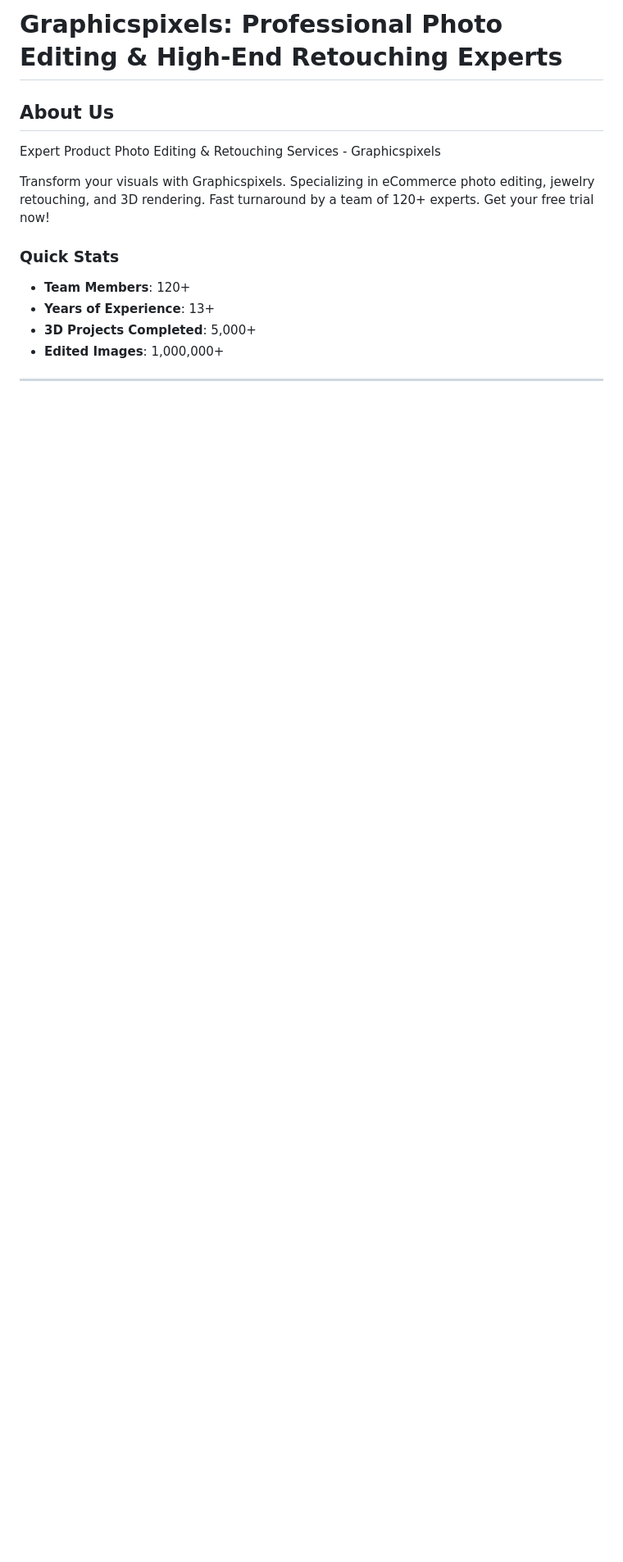
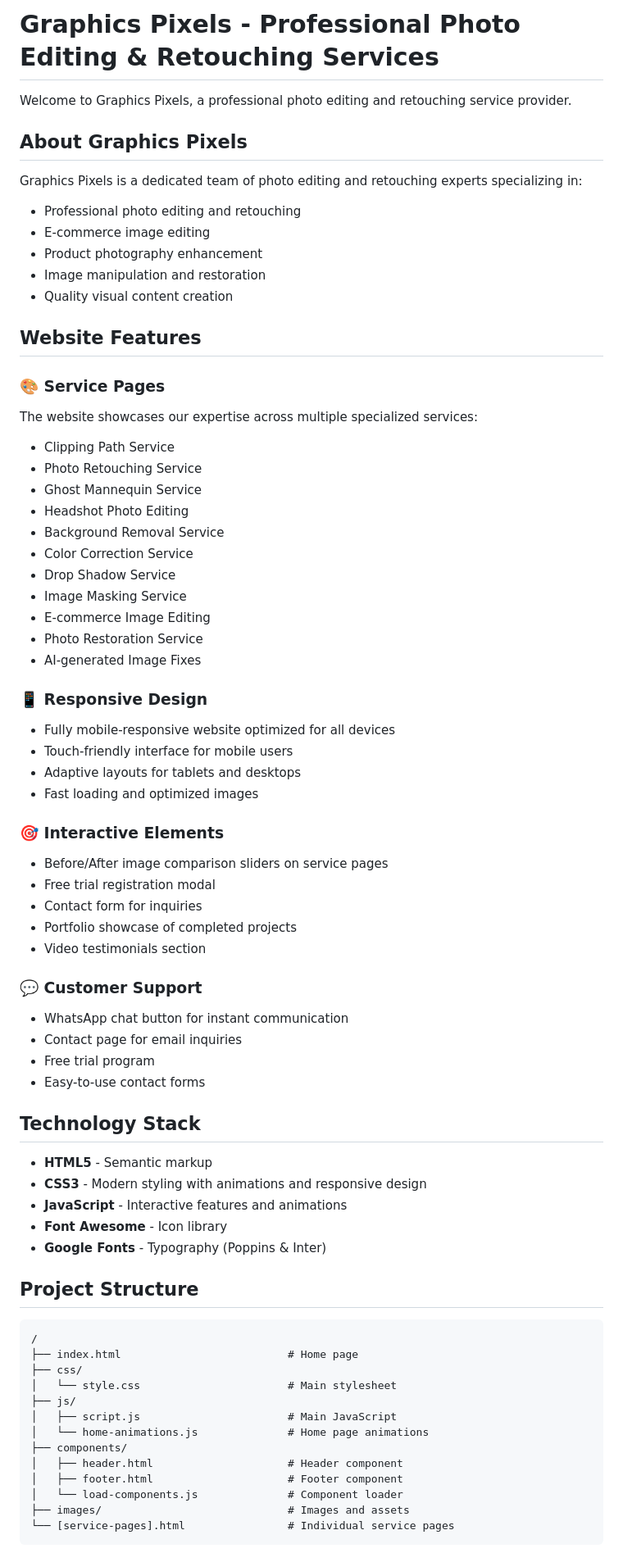
Before and after one commit to arifbillahcse/graphicspixels, a Markdown page: README.md, the part around one of its changes. Shown at 82% size. Rendered like a GitHub page; blank space fills up the shorter version.

````diff
--- a/README.md
+++ b/README.md
@@ -1,14 +1,74 @@
-# Graphicspixels: Professional Photo Editing & High-End Retouching Experts
+# Graphics Pixels - Professional Photo Editing & Retouching Services
 
-## About Us
+Welcome to Graphics Pixels, a professional photo editing and retouching service provider.
 
-Expert Product Photo Editing & Retouching Services - Graphicspixels
+## About Graphics Pixels
 
-Transform your visuals with Graphicspixels. Specializing in eCommerce photo editing, jewelry retouching, and 3D rendering. Fast turnaround by a team of 120+ experts. Get your free trial now!
+Graphics Pixels is a dedicated team of photo editing and retouching experts specializing in:
+- Professional photo editing and retouching
+- E-commerce image editing
+- Product photography enhancement
+- Image manipulation and restoration
+- Quality visual content creation
 
-### Quick Stats
+## Website Features
 
-- **Team Members**: 120+
-- **Years of Experience**: 13+
-- **3D Projects Completed**: 5,000+
-- **Edited Images**: 1,000,000+
+### 🎨 Service Pages
+The website showcases our expertise across multiple specialized services:
+- Clipping Path Service
+- Photo Retouching Service
+- Ghost Mannequin Service
+- Headshot Photo Editing
+- Background Removal Service
+- Color Correction Service
+- Drop Shadow Service
+- Image Masking Service
+- E-commerce Image Editing
+- Photo Restoration Service
+- AI-generated Image Fixes
+
+### 📱 Responsive Design
+- Fully mobile-responsive website optimized for all devices
+- Touch-friendly interface for mobile users
+- Adaptive layouts for tablets and desktops
+- Fast loading and optimized images
+
+### 🎯 Interactive Elements
+- Before/After image comparison sliders on service pages
+- Free trial registration modal
+- Contact form for inquiries
+- Portfolio showcase of completed projects
+- Video testimonials section
+
+### 💬 Customer Support
+- WhatsApp chat button for instant communication
+- Contact page for email inquiries
+- Free trial program
+- Easy-to-use contact forms
+
+## Technology Stack
+
+- **HTML5** - Semantic markup
+- **CSS3** - Modern styling with animations and responsive design
+- **JavaScript** - Interactive features and animations
+- **Font Awesome** - Icon library
+- **Google Fonts** - Typography (Poppins & Inter)
+
+## Project Structure
+
+```
+/
+├── index.html                          # Home page
+├── css/
+│   └── style.css                       # Main stylesheet
+├── js/
+│   ├── script.js                       # Main JavaScript
+│   └── home-animations.js              # Home page animations
+├── components/
+│   ├── header.html                     # Header component
+│   ├── footer.html                     # Footer component
+│   └── load-components.js              # Component loader
+├── images/                             # Images and assets
+└── [service-pages].html                # Individual service pages
+```
+
````
Also changed, not shown: other parts of README.md (+32 -193 lines).
